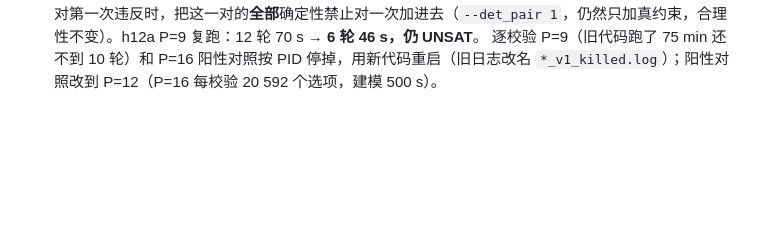
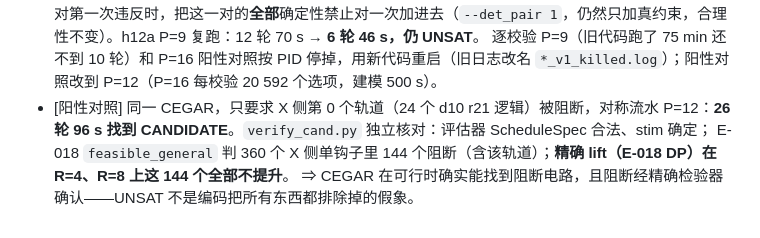
Before and after one commit to GavinNull/gross-code-distance-12, a Markdown page: research/journal/2026-10-08-E-020-gross-perchk-pipeline.md, the part around the change. GitHub-like rendering; blank space fills up the shorter version.

Commit message:
E-020 journal: CEGAR positive control
Co-Authored-By: Claude Opus 5.5 <noreply@anthropic.com>

```diff
--- a/research/journal/2026-10-08-E-020-gross-perchk-pipeline.md
+++ b/research/journal/2026-10-08-E-020-gross-perchk-pipeline.md
@@ -49,3 +49,6 @@
 - [效率修正] 发现惰性确定性每轮只加“恰好违反的那一对签名”，SAT 一直找到不确定的电路（每轮 det_viol 70–120，P=16 的阳性对照里连续 20 轮都是不确定解、模型提升数 0）。
   改为：某个 X/Z 校验对第一次违反时，把这一对的**全部**确定性禁止对一次加进去（`--det_pair 1`，仍然只加真约束，合理性不变）。h12a P=9 复跑：12 轮 70 s → **6 轮 46 s，仍 UNSAT**。
   逐校验 P=9（旧代码跑了 75 min 还不到 10 轮）和 P=16 阳性对照按 PID 停掉，用新代码重启（旧日志改名 `*_v1_killed.log`）；阳性对照改到 P=12（P=16 每校验 20 592 个选项，建模 500 s）。
+- [阳性对照] 同一 CEGAR，只要求 X 侧第 0 个轨道（24 个 d10 r21 逻辑）被阻断，对称流水 P=12：**26 轮 96 s 找到 CANDIDATE**。`verify_cand.py` 独立核对：评估器 ScheduleSpec 合法、stim 确定；
+  E-018 `feasible_general` 判 360 个 X 侧单钩子里 144 个阻断（含该轨道）；**精确 lift（E-018 DP）在 R=4、R=8 上这 144 个全部不提升**。
+  ⇒ CEGAR 在可行时确实能找到阻断电路，且阻断经精确检验器确认——UNSAT 不是编码把所有东西都排除掉的假象。
```
